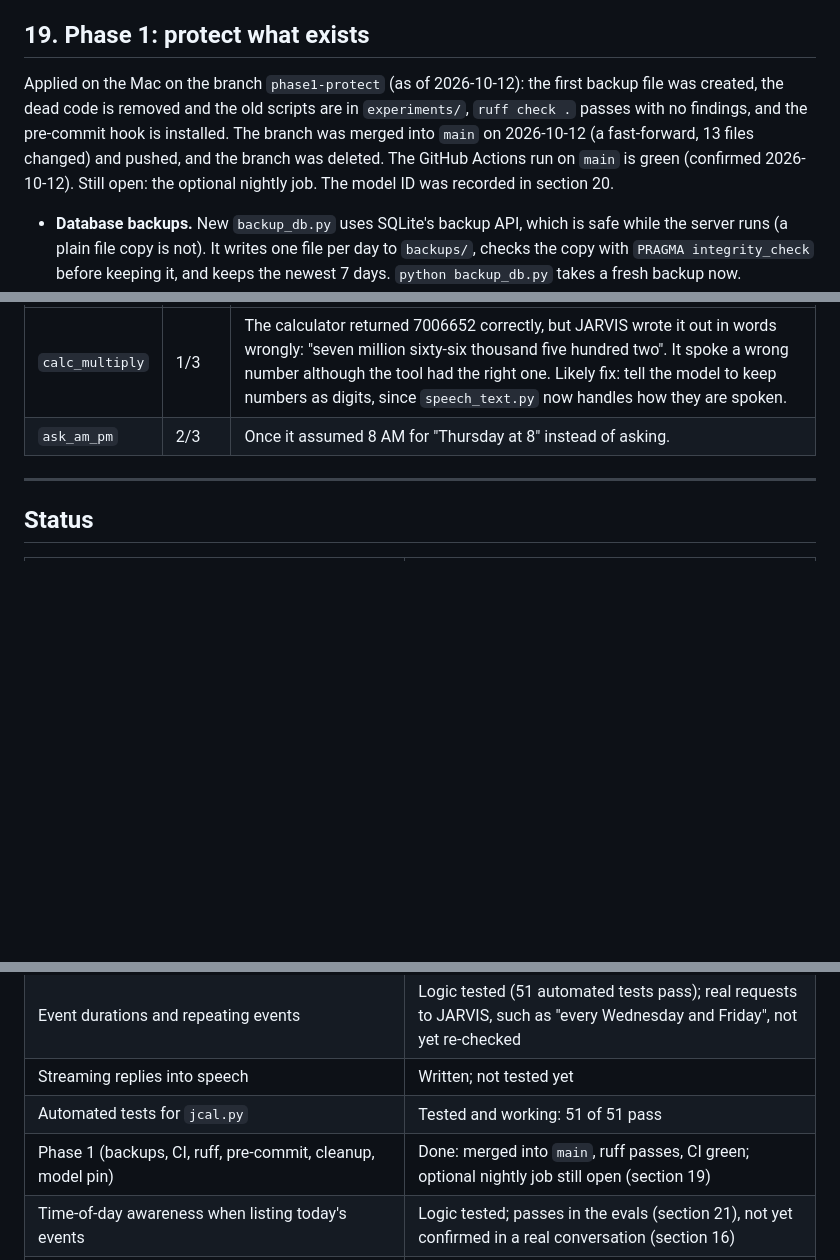
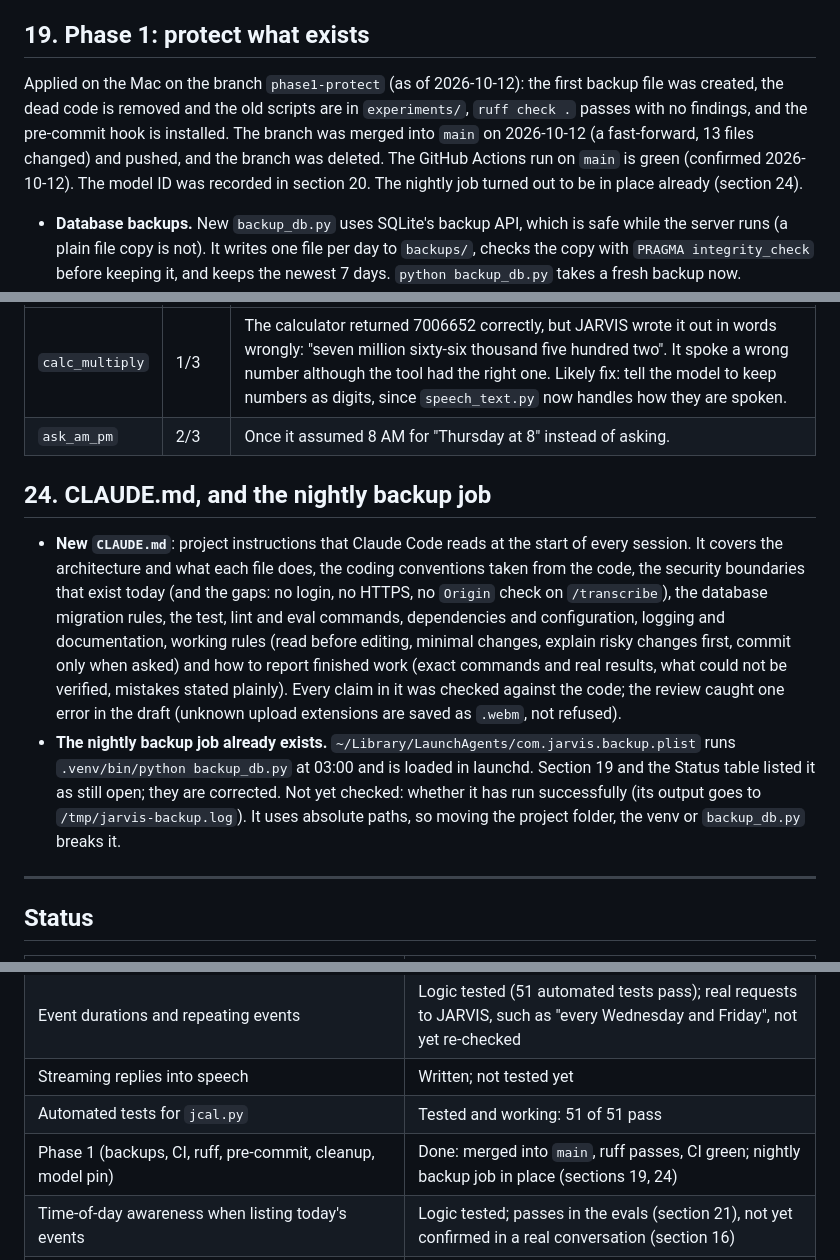
Before and after one commit to ForcedWings2005/J.A.R.V.I.S., a Markdown page: CHANGELOG.md, 3 parts joined by grey strips. GitHub-like rendering; blank space fills up the shorter version.

Commit message:
Add CLAUDE.md; record that the nightly backup job is in place
Co-Authored-By: Claude Opus 5.5 <noreply@anthropic.com>

```diff
--- a/CHANGELOG.md
+++ b/CHANGELOG.md
@@ -279,7 +280,7 @@ Fix (written; the logic is covered by automated tests, but not yet confirmed in
 
 ## 19. Phase 1: protect what exists
 
-Applied on the Mac on the branch `phase1-protect` (as of 2026-10-12): the first backup file was created, the dead code is removed and the old scripts are in `experiments/`, `ruff check .` passes with no findings, and the pre-commit hook is installed. The branch was merged into `main` on 2026-10-12 (a fast-forward, 13 files changed) and pushed, and the branch was deleted. The GitHub Actions run on `main` is green (confirmed 2026-10-12). Still open: the optional nightly job. The model ID was recorded in section 20.
+Applied on the Mac on the branch `phase1-protect` (as of 2026-10-12): the first backup file was created, the dead code is removed and the old scripts are in `experiments/`, `ruff check .` passes with no findings, and the pre-commit hook is installed. The branch was merged into `main` on 2026-10-12 (a fast-forward, 13 files changed) and pushed, and the branch was deleted. The GitHub Actions run on `main` is green (confirmed 2026-10-12). The model ID was recorded in section 20. The nightly job turned out to be in place already (section 24).
 
 - **Database backups.** New `backup_db.py` uses SQLite's backup API, which is safe while the server runs (a plain file copy is not). It writes one file per day to `backups/`, checks the copy with `PRAGMA integrity_check` before keeping it, and keeps the newest 7 days. `python backup_db.py` takes a fresh backup now. `server.py` also calls it at startup, before `brain` and `jcal` open the database, but only if today has no backup yet, so the first start of the day keeps a snapshot from before anything changed. If a backup fails, the server still starts and prints the error.
 - **Automatic checks on GitHub.** `.github/workflows/tests.yml` runs `ruff check .` and `python -m pytest` on every push and pull request. It installs only `pytest` and `ruff`, which is enough because `jcal` uses only the standard library.
@@ -385,6 +386,12 @@ Done on `phase3-testable`, merged into `main` on 2026-10-12 (a fast-forward) and
 | `calc_multiply` | 1/3 | The calculator returned 7006652 correctly, but JARVIS wrote it out in words wrongly: "seven million sixty-six thousand five hundred two". It spoke a wrong number although the tool had the right one. Likely fix: tell the model to keep numbers as digits, since `speech_text.py` now handles how they are spoken. |
 | `ask_am_pm` | 2/3 | Once it assumed 8 AM for "Thursday at 8" instead of asking. |
 
+
+## 24. CLAUDE.md, and the nightly backup job
+
+- **New `CLAUDE.md`**: project instructions that Claude Code reads at the start of every session. It covers the architecture and what each file does, the coding conventions taken from the code, the security boundaries that exist today (and the gaps: no login, no HTTPS, no `Origin` check on `/transcribe`), the database migration rules, the test, lint and eval commands, dependencies and configuration, logging and documentation, working rules (read before editing, minimal changes, explain risky changes first, commit only when asked) and how to report finished work (exact commands and real results, what could not be verified, mistakes stated plainly). Every claim in it was checked against the code; the review caught one error in the draft (unknown upload extensions are saved as `.webm`, not refused).
+- **The nightly backup job already exists.** `~/Library/LaunchAgents/com.jarvis.backup.plist` runs `.venv/bin/python backup_db.py` at 03:00 and is loaded in launchd. Section 19 and the Status table listed it as still open; they are corrected. Not yet checked: whether it has run successfully (its output goes to `/tmp/jarvis-backup.log`). It uses absolute paths, so moving the project folder, the venv or `backup_db.py` breaks it.
+
 ---
 
 ## Status
@@ -399,7 +406,7 @@ Done on `phase3-testable`, merged into `main` on 2026-10-12 (a fast-forward) and
 | Event durations and repeating events | Logic tested (51 automated tests pass); real requests to JARVIS, such as "every Wednesday and Friday", not yet re-checked |
 | Streaming replies into speech | Written; not tested yet |
 | Automated tests for `jcal.py` | Tested and working: 51 of 51 pass |
-| Phase 1 (backups, CI, ruff, pre-commit, cleanup, model pin) | Done: merged into `main`, ruff passes, CI green; optional nightly job still open (section 19) |
+| Phase 1 (backups, CI, ruff, pre-commit, cleanup, model pin) | Done: merged into `main`, ruff passes, CI green; nightly backup job in place (sections 19, 24) |
 | Time-of-day awareness when listing today's events | Logic tested; passes in the evals (section 21), not yet confirmed in a real conversation (section 16) |
 | Phase 3 (config, one database with migrations, tool registry, Assistant, endpoint tests, logging) | Done, merged into `main`; 191 tests; evals 87/90 with unchanged prompt (section 23) |
 | Model eval suite (Phase 2) | Done, merged into `main`; baseline 80/90 runs, 90/90 after fixes (sections 21, 22) |
```
Also changed, not shown: other parts of CHANGELOG.md (+1 -0 lines), CLAUDE.md (added, +186 -0 lines).
